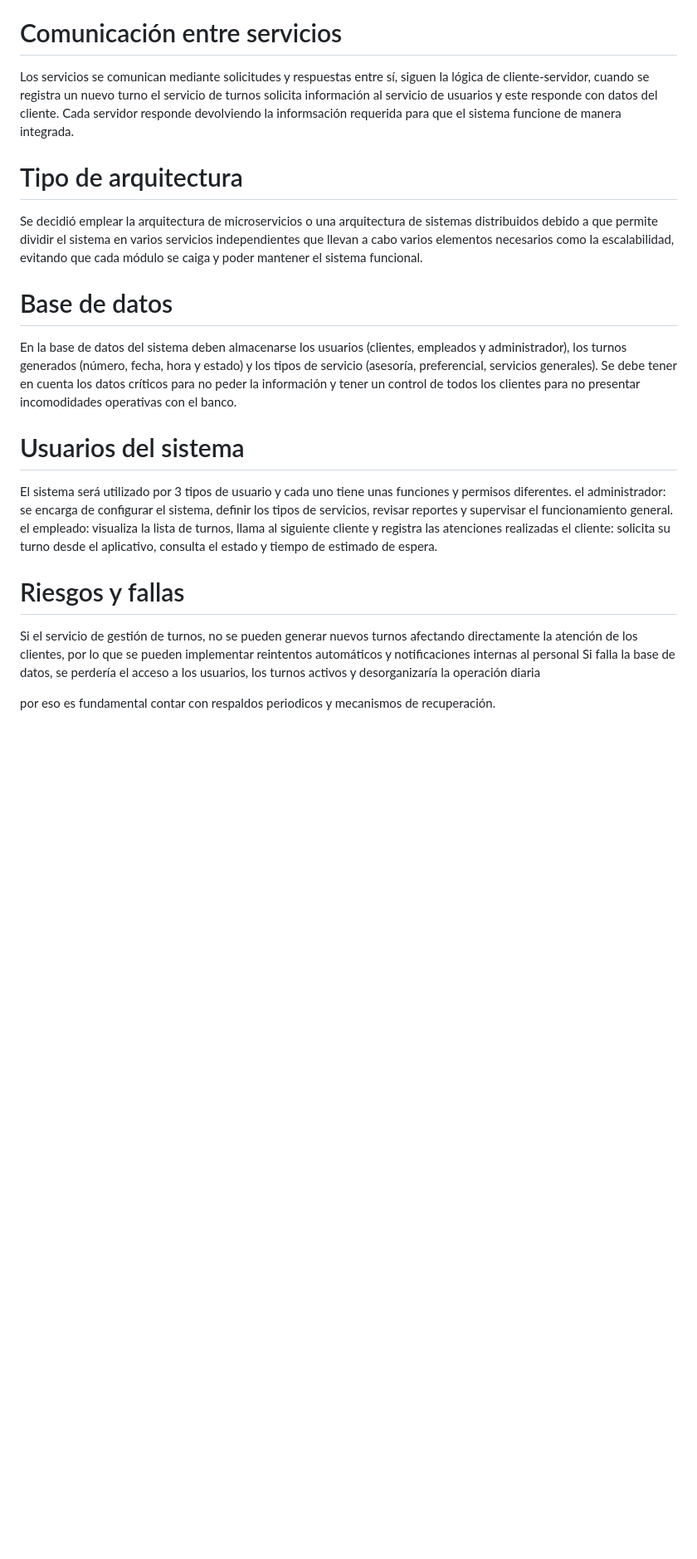
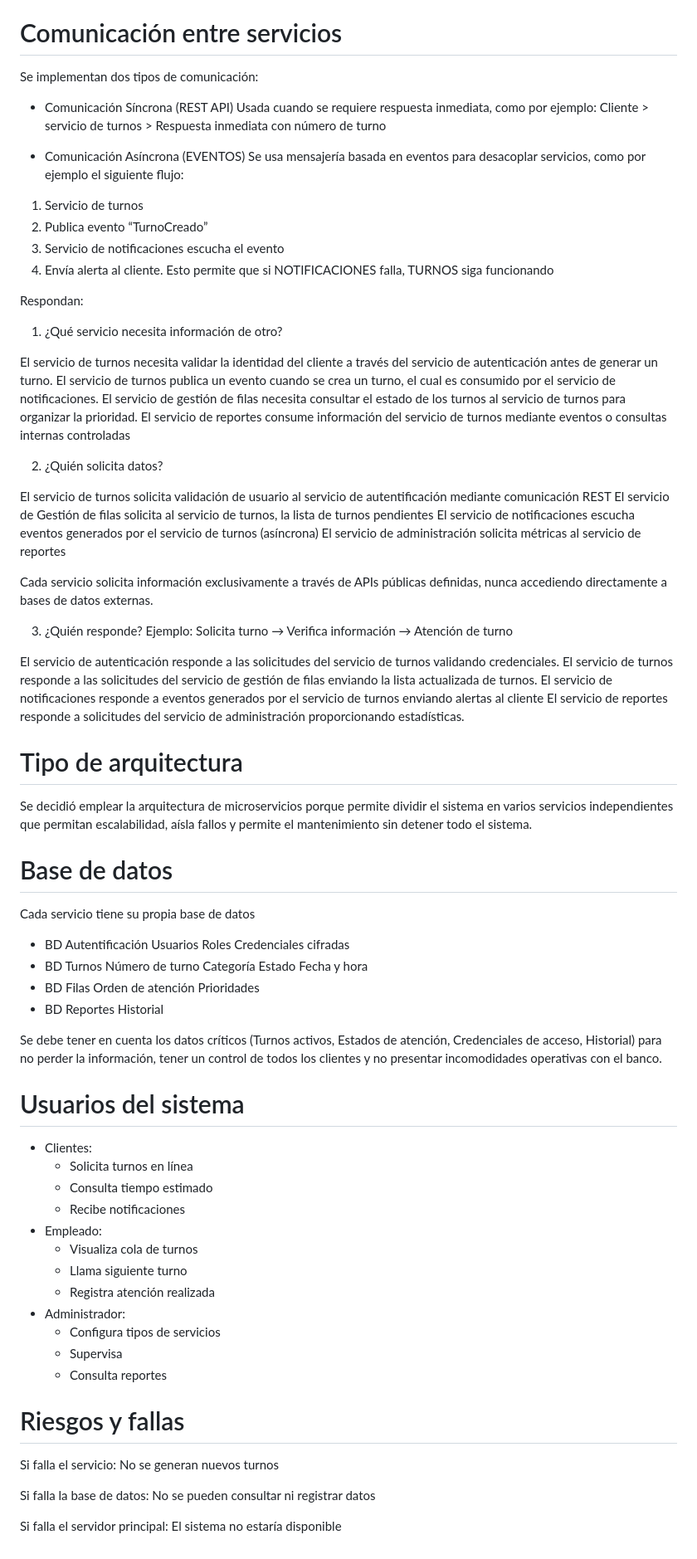
Before and after one commit to juanhr1/Sistema-de-turnos, a Markdown page: README.md, the part around one of its changes. Shown at 83% size. Drawn GitHub-style; blank space fills up the shorter version.

```diff
--- a/README.md
+++ b/README.md
@@ -73,27 +58,89 @@ Cada servicio se ejecuta en un contenedor independiente, tiene su propia base de
 Cada proceso se comunica mediante APIs REST o eventos.
 
 # Comunicación entre servicios
-Los servicios se comunican mediante solicitudes y respuestas entre sí, siguen la lógica de cliente-servidor, cuando se registra un nuevo turno el servicio de turnos solicita información al servicio de usuarios y este responde con datos del cliente.
-Cada servidor responde devolviendo la informsación requerida para que el sistema funcione de manera integrada.
+Se implementan dos tipos de comunicación:
+- Comunicación Síncrona (REST API)
+Usada cuando se requiere respuesta inmediata, como por ejemplo:
+Cliente > servicio de turnos > Respuesta inmediata con número de turno
+
+- Comunicación Asíncrona (EVENTOS)
+Se usa mensajería basada en eventos para desacoplar servicios, como por ejemplo el siguiente flujo:
+1. Servicio de turnos
+2. Publica evento “TurnoCreado”
+3. Servicio de notificaciones escucha el evento
+4. Envía alerta al cliente.
+Esto permite que si NOTIFICACIONES falla, TURNOS siga funcionando
+
+Respondan:
+
+1. ¿Qué servicio necesita información de otro?
+
+El servicio de turnos necesita validar la identidad del cliente a través del servicio de autenticación antes de generar un turno.
+El servicio de turnos publica un evento cuando se crea un turno, el cual es consumido por el servicio de notificaciones.
+El servicio de gestión de filas necesita consultar el estado de los turnos al servicio de turnos para organizar la prioridad.
+El servicio de reportes consume información del servicio de turnos mediante eventos o consultas internas controladas
+
+2. ¿Quién solicita datos?
+
+El servicio de turnos solicita validación de usuario al servicio de autentificación mediante comunicación REST
+El servicio de Gestión de filas solicita al servicio de turnos, la lista de turnos pendientes
+El servicio de notificaciones escucha eventos generados por el servicio de turnos (asíncrona)
+El servicio de administración solicita métricas al servicio de reportes
+
+Cada servicio solicita información exclusivamente a través de APIs públicas definidas, nunca accediendo directamente a bases de datos externas.
+
+3. ¿Quién responde?
+Ejemplo:
+Solicita turno → Verifica información → Atención de turno
+
+El servicio de autenticación responde a las solicitudes del servicio de turnos validando credenciales.
+El servicio de turnos responde a las solicitudes del servicio de gestión de filas enviando la lista actualizada de turnos.
+El servicio de notificaciones responde a eventos generados por el servicio de turnos enviando alertas al cliente
+El servicio de reportes responde a solicitudes del servicio de administración proporcionando estadísticas.
 
 # Tipo de arquitectura
-Se decidió emplear la arquitectura de microservicios o una arquitectura de sistemas
-distribuidos debido a que permite dividir el sistema en varios servicios independientes que
-llevan a cabo varios elementos necesarios como la escalabilidad, evitando que cada módulo se
-caiga y poder mantener el sistema funcional.
+Se decidió emplear la arquitectura de microservicios porque permite dividir el sistema en varios servicios independientes que permitan escalabilidad, aísla fallos y permite el mantenimiento sin detener todo el sistema.
 
 # Base de datos
-En la base de datos del sistema deben almacenarse los usuarios (clientes, empleados y administrador), los turnos generados (número, fecha, hora y estado) y los tipos de servicio (asesoría, preferencial, servicios generales).
-Se debe tener en cuenta los datos críticos para no peder la información y tener un control de todos los clientes para no presentar incomodidades operativas con el banco.
+Cada servicio tiene su propia base de datos
+- BD Autentificación
+      Usuarios
+      Roles
+      Credenciales cifradas
+- BD Turnos
+      Número de turno
+      Categoría
+      Estado
+      Fecha y hora
+- BD Filas
+      Orden de atención
+      Prioridades
+- BD Reportes
+      Historial
+
+Se debe tener en cuenta los datos críticos (Turnos activos, Estados de atención, Credenciales de acceso, Historial) para no perder la información, tener un control de todos los clientes y no presentar incomodidades operativas con el banco.
 
 # Usuarios del sistema
-El sistema será utilizado por 3 tipos de usuario y cada uno tiene unas funciones y permisos diferentes.
-el administrador: se encarga de configurar el sistema, definir los tipos de servicios, revisar reportes y supervisar el funcionamiento general.
-el empleado: visualiza la lista de turnos, llama al siguiente cliente y registra las atenciones realizadas
-el cliente: solicita su turno desde el aplicativo, consulta el estado y tiempo de estimado de espera.
+- Clientes:
+    - Solicita turnos en línea
+    - Consulta tiempo estimado
+    - Recibe notificaciones
+- Empleado:
+    - Visualiza cola de turnos
+    - Llama siguiente turno
+    - Registra atención realizada
+ - Administrador:
+    - Configura tipos de servicios
+    - Supervisa
+    - Consulta reportes
 
 # Riesgos y fallas
-Si el servicio de gestión de turnos, no se pueden generar nuevos turnos afectando directamente la atención de los clientes, por lo que se pueden implementar reintentos automáticos y notificaciones internas al personal
-Si falla la base de datos, se perdería el acceso a los usuarios, los turnos activos y desorganizaría la operación diaria
 
-por eso es fundamental contar con respaldos periodicos y mecanismos de recuperación.
+Si falla el servicio:
+No se generan nuevos turnos
+
+Si falla la base de datos:
+No se pueden consultar ni registrar datos
+
+Si falla el servidor principal:
+El sistema no estaría disponible
```
Also changed, not shown: other parts of README.md (+2 -17 lines).
